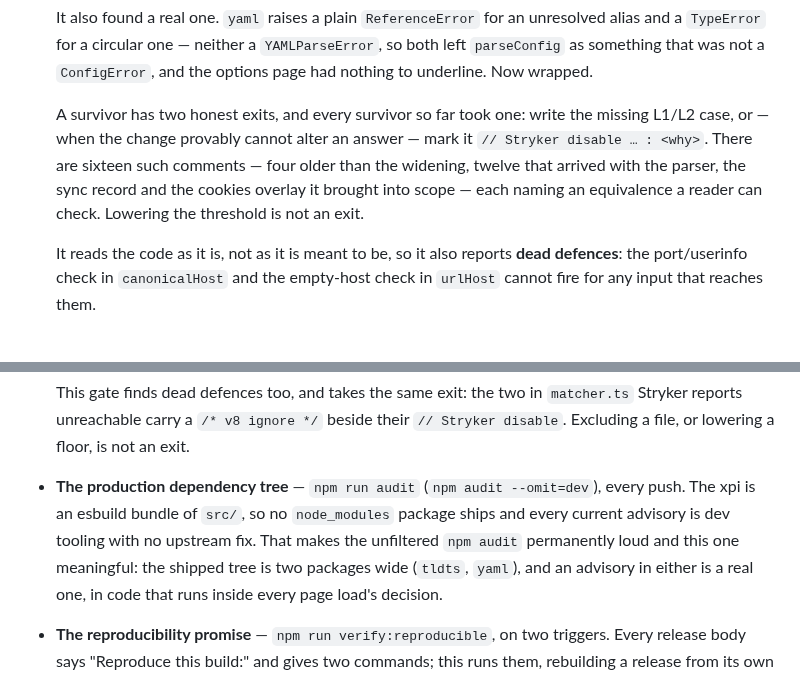
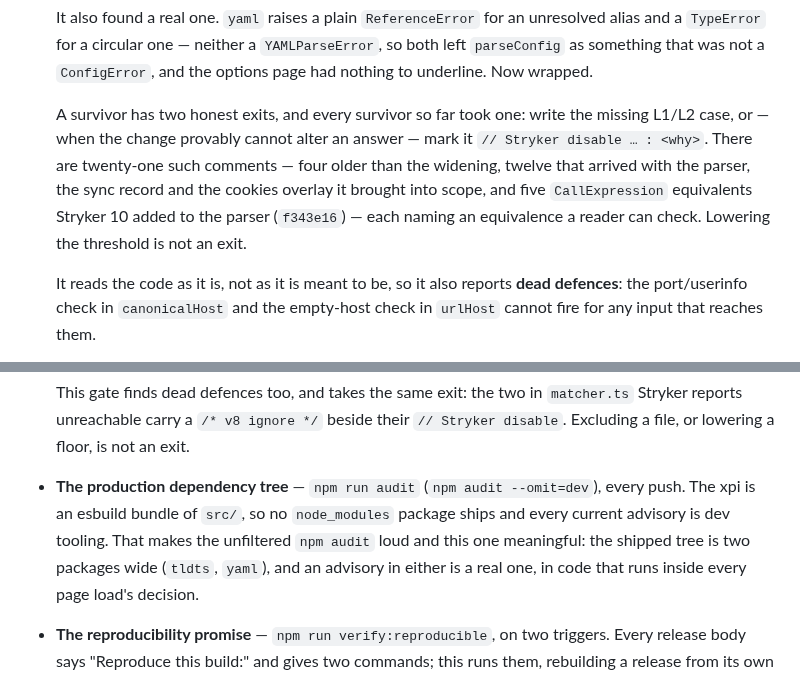
Before and after one commit to ArloL/configurable-containers, a Markdown page: TESTING.md, 2 parts joined by grey strips. Rendered like a GitHub page.

```diff
--- a/TESTING.md
+++ b/TESTING.md
@@ -363,9 +363,10 @@ mutant no other case catches.
 
   A survivor has two honest exits, and every survivor so far took one: write the missing
   L1/L2 case, or — when the change provably cannot alter an answer — mark it
-  `// Stryker disable … : <why>`. There are sixteen such comments — four older than the
+  `// Stryker disable … : <why>`. There are twenty-one such comments — four older than the
   widening, twelve that arrived with the parser, the sync record and the cookies overlay it
-  brought into scope — each naming an equivalence a reader can check. Lowering the threshold
+  brought into scope, and five `CallExpression` equivalents Stryker 10 added to the parser
+  (`f343e16`) — each naming an equivalence a reader can check. Lowering the threshold
   is not an exit.
 
   It reads the code as it is, not as it is meant to be, so it also reports **dead
@@ -398,8 +399,8 @@ mutant no other case catches.
   Excluding a file, or lowering a floor, is not an exit.
 - **The production dependency tree** — `npm run audit` (`npm audit --omit=dev`), every
   push. The xpi is an esbuild bundle of `src/`, so no `node_modules` package ships and
-  every current advisory is dev tooling with no upstream fix. That makes the unfiltered
-  `npm audit` permanently loud and this one meaningful: the shipped tree is two packages
+  every current advisory is dev tooling. That makes the unfiltered `npm audit` loud and
+  this one meaningful: the shipped tree is two packages
   wide (`tldts`, `yaml`), and an advisory in either is a real one, in code that runs
   inside every page load's decision.
 - **The reproducibility promise** — `npm run verify:reproducible`, on two triggers. Every
```
Also changed, not shown: FOLLOWUPS.md (+14 -0 lines), docs/releasing.md (+7 -5 lines).
